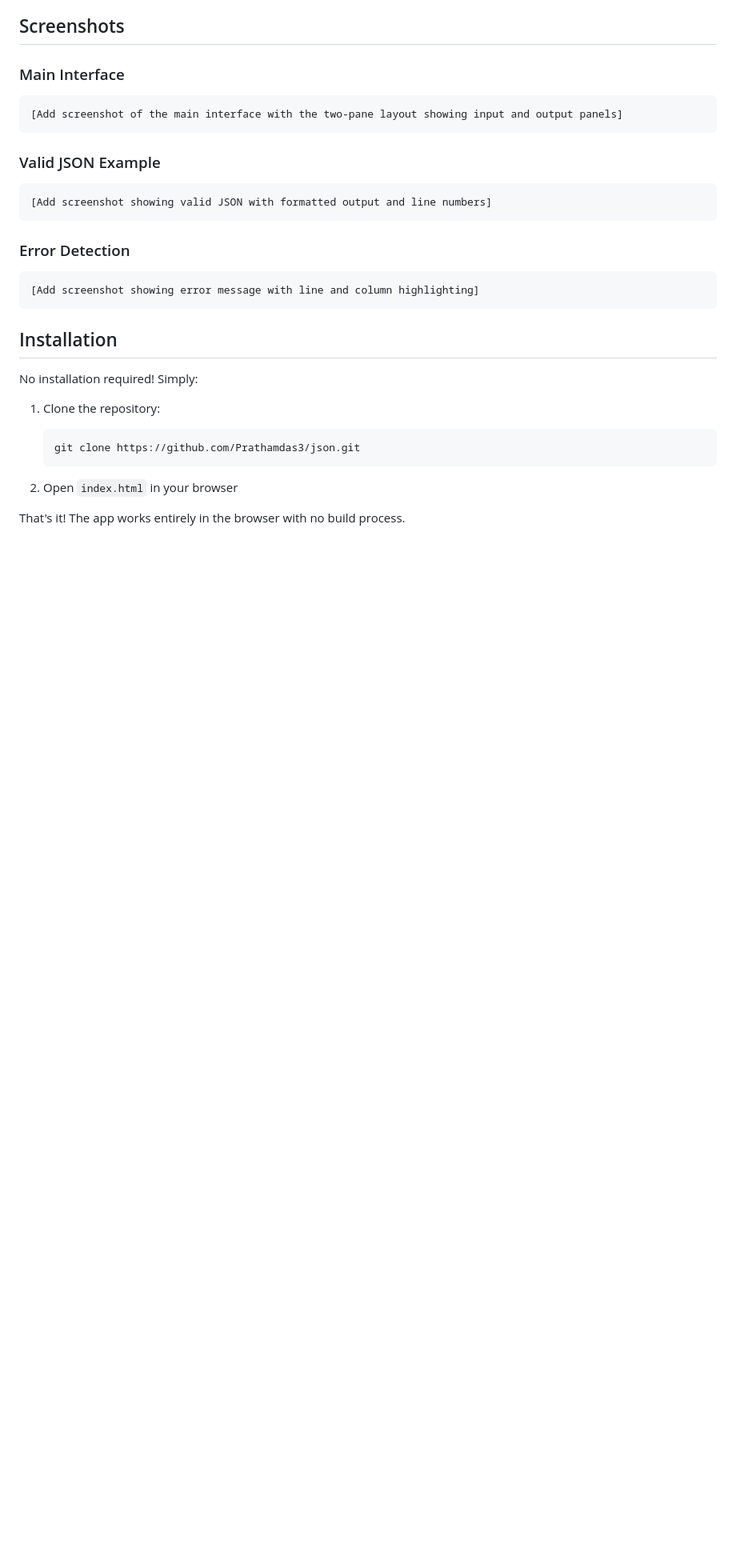
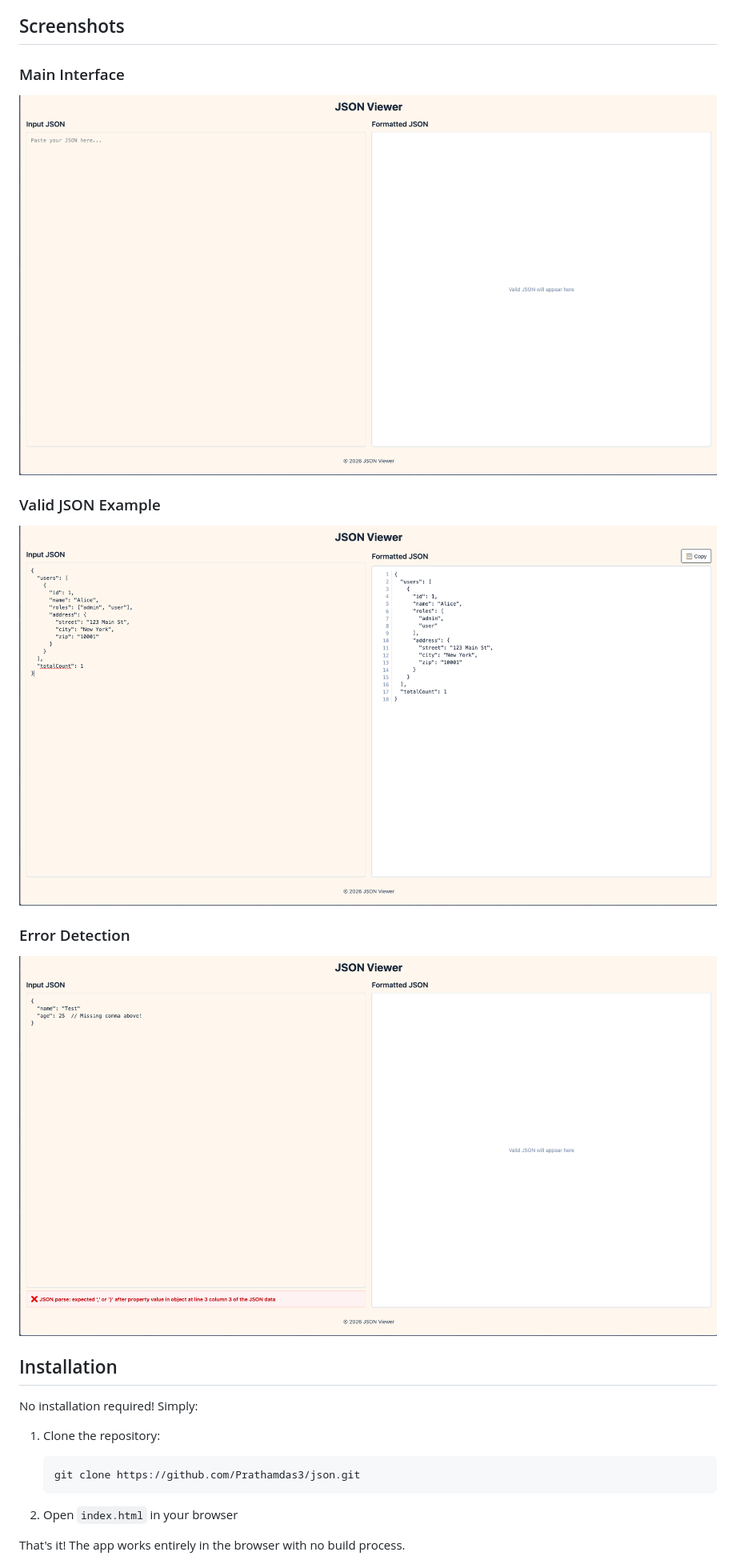
Before and after one commit to Prathamdas3/json, a Markdown page: README.md, the part around the change. Shown: that part at 80% size. GitHub-like rendering; pictures changed too: error_json.png (added), main.png (added), nested_json.png (added); blank space fills up the shorter version.

Commit message:
chore(readme): added readme

````diff
--- a/README.md
+++ b/README.md
@@ -16,21 +16,15 @@ A lightweight, real-time JSON validator and formatter with beautiful syntax high
 
 ### Main Interface
 
-```
-[Add screenshot of the main interface with the two-pane layout showing input and output panels]
-```
+![Main ui image](./main.png)
 
 ### Valid JSON Example
 
-```
-[Add screenshot showing valid JSON with formatted output and line numbers]
-```
+![nested json image](./nested_json.png)
 
 ### Error Detection
 
-```
-[Add screenshot showing error message with line and column highlighting]
-```
+![error in json image](./error_json.png)
 
 ## Installation
 
````
Also changed, not shown: sort_json.png (added).
